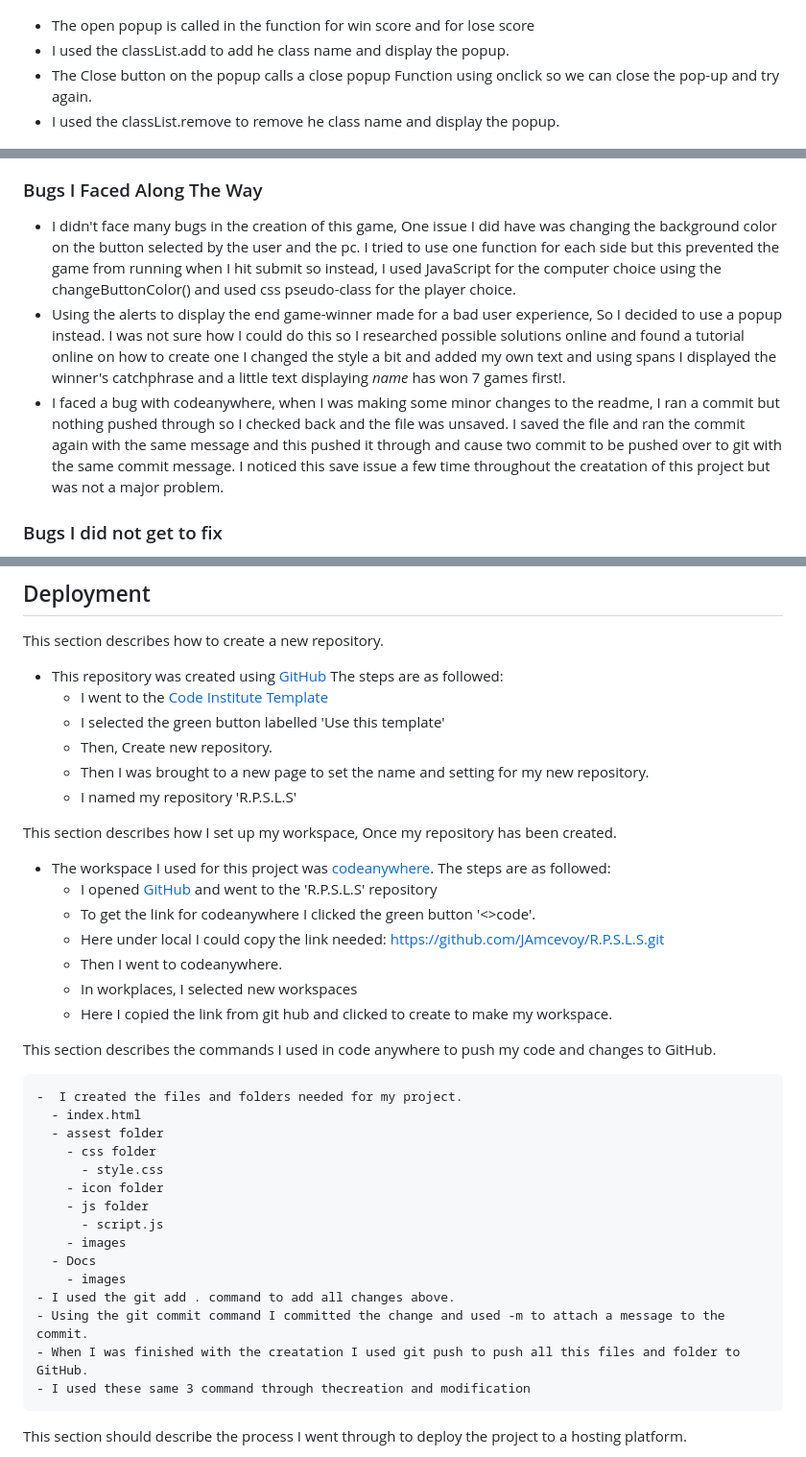
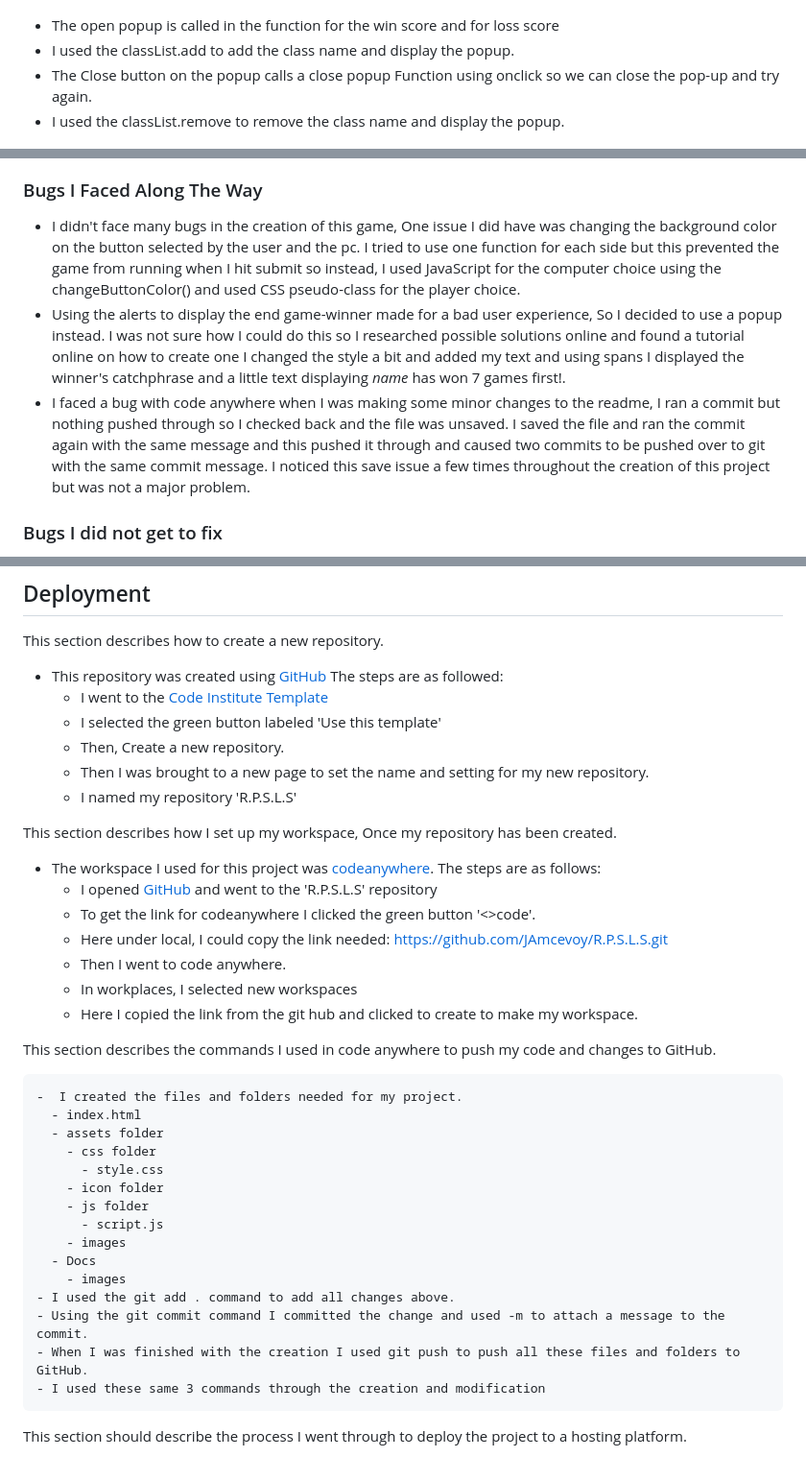
Before and after one commit to JAmcevoy/RPSLS, a Markdown page: README.md, 3 parts joined by grey strips. Shown: that part at 96% size. Drawn GitHub-style.

```diff
--- a/README.md
+++ b/README.md
@@ -139,10 +139,10 @@ My aim for this game is that it will be accessible to multiple age groups with a
 
 ![Game Over](docs/images/game_over.JPG)
 
-- The open popup is called in the function for win score and for lose score
-- I used the classList.add to add he class name and display the popup.
+- The open popup is called in the function for the win score and for loss score
+- I used the classList.add to add the class name and display the popup.
 - The Close button on the popup calls a close popup Function using onclick so we can close the pop-up and try again.
-- I used the classList.remove to remove he class name and display the popup.
+- I used the classList.remove to remove the class name and display the popup.
 
 ![Open and Close Popup Function](docs/images/open_and_close.JPG)
 
@@ -283,9 +291,9 @@ My aim for this game is that it will be accessible to multiple age groups with a
 
 ### Bugs I Faced Along The Way
 
-- I didn't face many bugs in the creation of this game, One issue I did have was changing the background color on the button selected by the user and the pc. I tried to use one function for each side but this prevented the game from running when I hit submit so instead, I used JavaScript for the computer choice using the changeButtonColor() and used css pseudo-class for the player choice.
-- Using the alerts to display the end game-winner made for a bad user experience, So I decided to use a popup instead. I was not sure how I could do this so I researched possible solutions online and found a tutorial online on how to create one I changed the style a bit and added my own text and using spans I displayed the winner's catchphrase and a little text displaying *name* has won 7 games first!.
-- I faced a bug with codeanywhere, when I was making some minor changes to the readme, I ran a commit but nothing pushed through so I checked back and the file was unsaved. I saved the file and ran the commit again with the same message and this pushed it through and cause two commit to be pushed over to git with the same commit message. I noticed this save issue a few time throughout the creatation of this project but was not a major problem.
+- I didn't face many bugs in the creation of this game, One issue I did have was changing the background color on the button selected by the user and the pc. I tried to use one function for each side but this prevented the game from running when I hit submit so instead, I used JavaScript for the computer choice using the changeButtonColor() and used CSS pseudo-class for the player choice.
+- Using the alerts to display the end game-winner made for a bad user experience, So I decided to use a popup instead. I was not sure how I could do this so I researched possible solutions online and found a tutorial online on how to create one I changed the style a bit and added my text and using spans I displayed the winner's catchphrase and a little text displaying *name* has won 7 games first!.
+- I faced a bug with code anywhere when I was making some minor changes to the readme, I ran a commit but nothing pushed through so I checked back and the file was unsaved. I saved the file and ran the commit again with the same message and this pushed it through and caused two commits to be pushed over to git with the same commit message. I noticed this save issue a few times throughout the creation of this project but was not a major problem.
 
 ### Bugs I did not get to fix
 
@@ -298,26 +306,26 @@ This section describes how to create a new repository.
 
 - This repository was created using [GitHub](<https://github.com/>) The steps are as followed:
   - I went to the [Code Institute Template](https://github.com/Code-Institute-Org/ci-full-template)
-  - I selected the green button labelled 'Use this template'
-  - Then, Create new repository.
+  - I selected the green button labeled 'Use this template'
+  - Then, Create a new repository.
   - Then I was brought to a new page to set the name and setting  for my new repository.
   - I named my repository 'R.P.S.L.S'
 
 This section describes how I set up my workspace, Once my repository has been created.
 
-- The workspace I used for this project was [codeanywhere](https://app.codeanywhere.com/). The steps are as followed:
+- The workspace I used for this project was [codeanywhere](https://app.codeanywhere.com/). The steps are as follows:
   - I opened [GitHub](<https://github.com/>) and went to the 'R.P.S.L.S' repository
   - To get the link for codeanywhere I clicked the green button '<>code'.
-  - Here under local I could copy the link needed: <https://github.com/JAmcevoy/R.P.S.L.S.git>
-  - Then I went to codeanywhere.
+  - Here under local, I could copy the link needed: <https://github.com/JAmcevoy/R.P.S.L.S.git>
+  - Then I went to code anywhere.
   - In workplaces, I selected new workspaces
-  - Here I copied the link from git hub and clicked to create to make my workspace.
+  - Here I copied the link from the git hub and clicked to create to make my workspace.
 
 This section describes the commands I used in code anywhere to push my code and changes to GitHub.
 
     -  I created the files and folders needed for my project.
       - index.html
-      - assest folder
+      - assets folder
         - css folder
           - style.css
         - icon folder
@@ -328,8 +336,8 @@ This section describes the commands I used in code anywhere to push my code and
         - images
     - I used the git add . command to add all changes above.
     - Using the git commit command I committed the change and used -m to attach a message to the commit.
-    - When I was finished with the creatation I used git push to push all this files and folder to GitHub.
-    - I used these same 3 command through thecreation and modification
+    - When I was finished with the creation I used git push to push all these files and folders to GitHub.
+    - I used these same 3 commands through the creation and modification
 
 This section should describe the process I went through to deploy the project to a hosting platform.
 
```
Also changed, not shown: other parts of README.md (+42 -34 lines).
